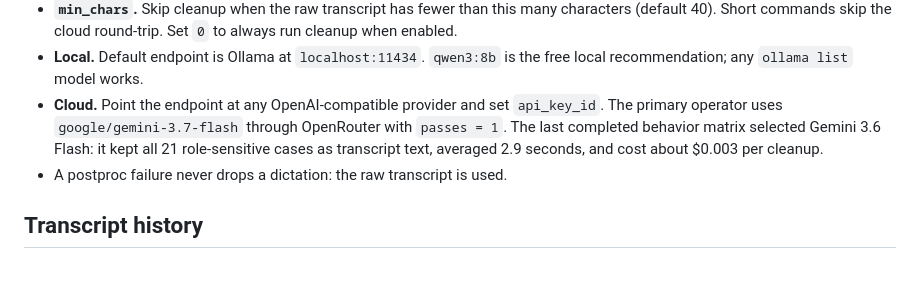
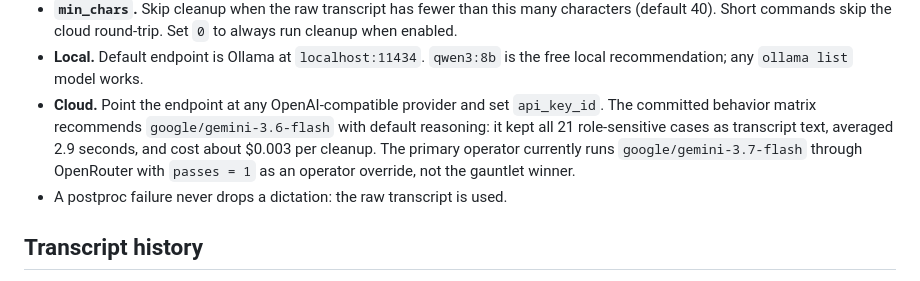
Before and after one commit to misty-step/cantrip, a Markdown page: docs/CONFIGURATION.md, the part around the change. Drawn GitHub-style.

Commit message:
docs: align cleanup model with eval baseline

```diff
--- a/docs/CONFIGURATION.md
+++ b/docs/CONFIGURATION.md
@@ -84,10 +84,12 @@ contract, so keep it short and avoid redefining the task.
 - **Local.** Default endpoint is Ollama at `localhost:11434`.
   `qwen3:8b` is the free local recommendation; any `ollama list` model works.
 - **Cloud.** Point the endpoint at any OpenAI-compatible provider and set
-  `api_key_id`. The primary operator uses `google/gemini-3.7-flash` through
-  OpenRouter with `passes = 1`. The last completed behavior matrix selected
-  Gemini 3.6 Flash: it kept all 21 role-sensitive cases as transcript text,
-  averaged 2.9 seconds, and cost about $0.003 per cleanup.
+  `api_key_id`. The committed behavior matrix recommends
+  `google/gemini-3.6-flash` with default reasoning: it kept all 21
+  role-sensitive cases as transcript text, averaged 2.9 seconds, and cost
+  about $0.003 per cleanup. The primary operator currently runs
+  `google/gemini-3.7-flash` through OpenRouter with `passes = 1` as an
+  operator override, not the gauntlet winner.
 - A postproc failure never drops a dictation: the raw transcript is used.
 
 ## Transcript history
```
